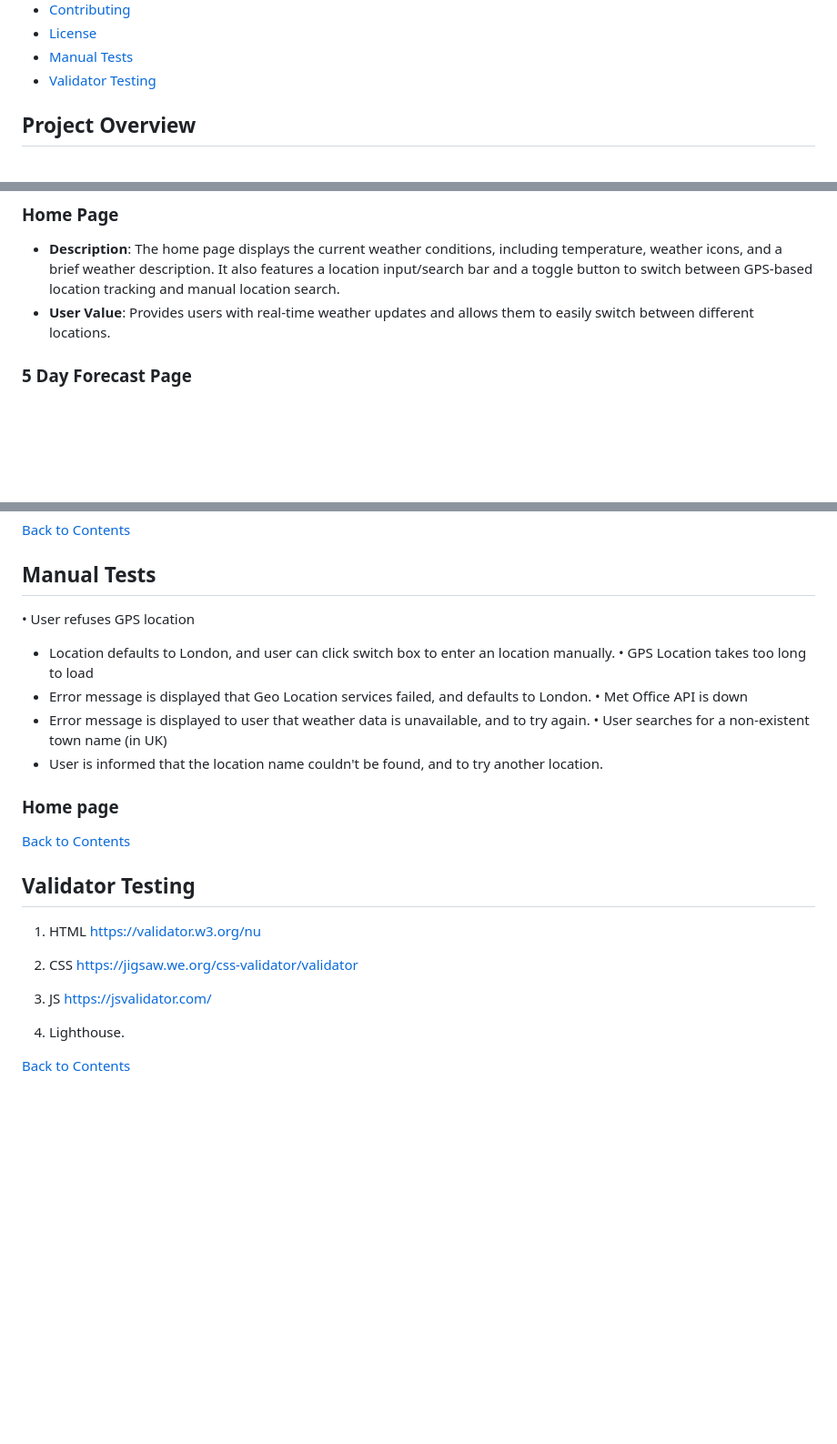
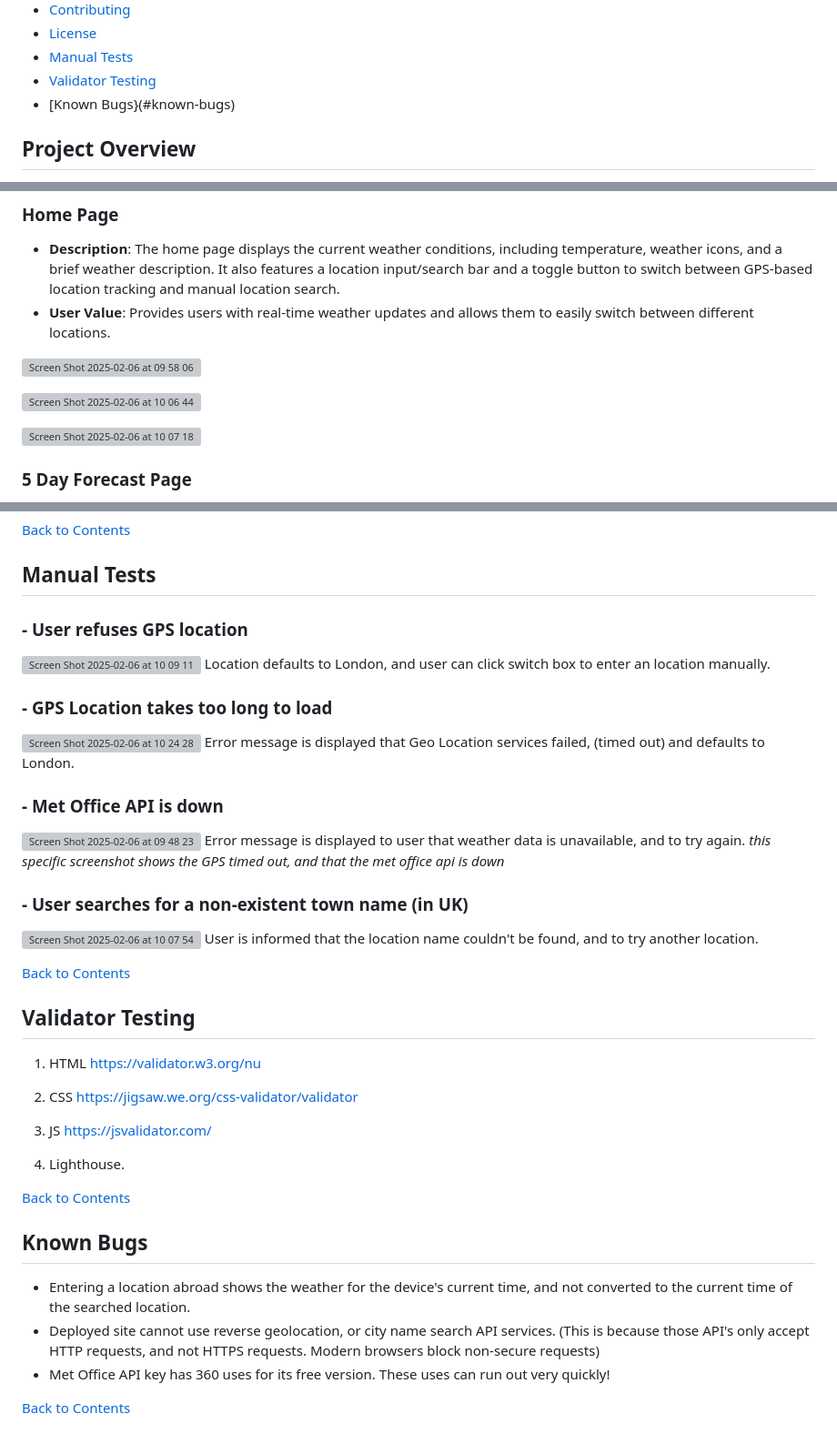
Before and after one commit to MathewIsherwood/WeatherToGo, a Markdown page: README.md, 3 parts joined by grey strips. Shown: that part at 91% size. GitHub-like rendering; blank space fills up the shorter version; grey boxes are pictures that could not be loaded.

Commit message:
Update README.md
Added error message screen shots and functioning screen shots

```diff
--- a/README.md
+++ b/README.md
@@ -16,6 +16,7 @@
 - [License](#license)
 - [Manual Tests](#manual-tests)
 - [Validator Testing](#validator-testing)
+- [Known Bugs}(#known-bugs)
 
 
 
@@ -117,6 +118,12 @@ WeatherToGo/
 - **Description**: The home page displays the current weather conditions, including temperature, weather icons, and a brief weather description. It also features a location input/search bar and a toggle button to switch between GPS-based location tracking and manual location search.
 - **User Value**: Provides users with real-time weather updates and allows them to easily switch between different locations.
 
+![Screen Shot 2025-02-06 at 09 58 06](https://github.com/user-attachments/assets/4378c8ed-2be3-4074-8596-20cd06d40622)
+
+![Screen Shot 2025-02-06 at 10 06 44](https://github.com/user-attachments/assets/f344192c-d983-4121-903b-5ddb804b738f)
+
+![Screen Shot 2025-02-06 at 10 07 18](https://github.com/user-attachments/assets/cd2178e7-3d93-4f45-934e-0923ead39ee4)
+
 ### 5 Day Forecast Page
 - **Description**: This section provides a detailed weather forecast for the next five days, including daily high and low temperatures, weather icons, and brief weather descriptions.
 - **User Value**: Helps users plan ahead for the week by providing a comprehensive weather forecast.
@@ -213,15 +220,22 @@ This project is licensed under the MIT License.
 [Back to Contents](#contents)
 
 ## Manual Tests
-• User refuses GPS location
-   - Location defaults to London, and user can click switch box to enter an location manually.
-• GPS Location takes too long to load
-   - Error message is displayed that Geo Location services failed, and defaults to London.
-• Met Office API is down
-   - Error message is displayed to user that weather data is unavailable, and to try again.
-• User searches for a non-existent town name (in UK)
-   - User is informed that the location name couldn't be found, and to try another location.
-### Home page
+### - User refuses GPS location
+![Screen Shot 2025-02-06 at 10 09 11](https://github.com/user-attachments/assets/22a25be4-ed20-47c1-9aff-975da52b36d1)
+   Location defaults to London, and user can click switch box to enter an location manually.
+
+### - GPS Location takes too long to load
+![Screen Shot 2025-02-06 at 10 24 28](https://github.com/user-attachments/assets/20c62cd2-07ec-4403-a6a3-bcfda71f9df3)
+   Error message is displayed that Geo Location services failed, (timed out) and defaults to London.
+
+### - Met Office API is down
+![Screen Shot 2025-02-06 at 09 48 23](https://github.com/user-attachments/assets/d3718625-d9a9-4ff5-8594-5515dce0a5ac)
+   Error message is displayed to user that weather data is unavailable, and to try again.
+   *this specific screenshot shows the GPS timed out, and that the met office api is down*
+
+### - User searches for a non-existent town name (in UK)
+![Screen Shot 2025-02-06 at 10 07 54](https://github.com/user-attachments/assets/f396dcab-e3b8-484f-8ad3-1582d5568e7b)
+   User is informed that the location name couldn't be found, and to try another location.
 
 [Back to Contents](#contents)
 
@@ -238,3 +252,10 @@ https://jsvalidator.com/
 4. Lighthouse.
 
 [Back to Contents](#contents)
+
+## Known Bugs
+- Entering a location abroad shows the weather for the device's current time, and not converted to the current time of the searched location.
+- Deployed site cannot use reverse geolocation, or city name search API services. (This is because those API's only accept HTTP requests, and not HTTPS requests. Modern browsers block non-secure requests)
+- Met Office API key has 360 uses for its free version. These uses can run out very quickly!
+
+[Back to Contents](#contents)
```
